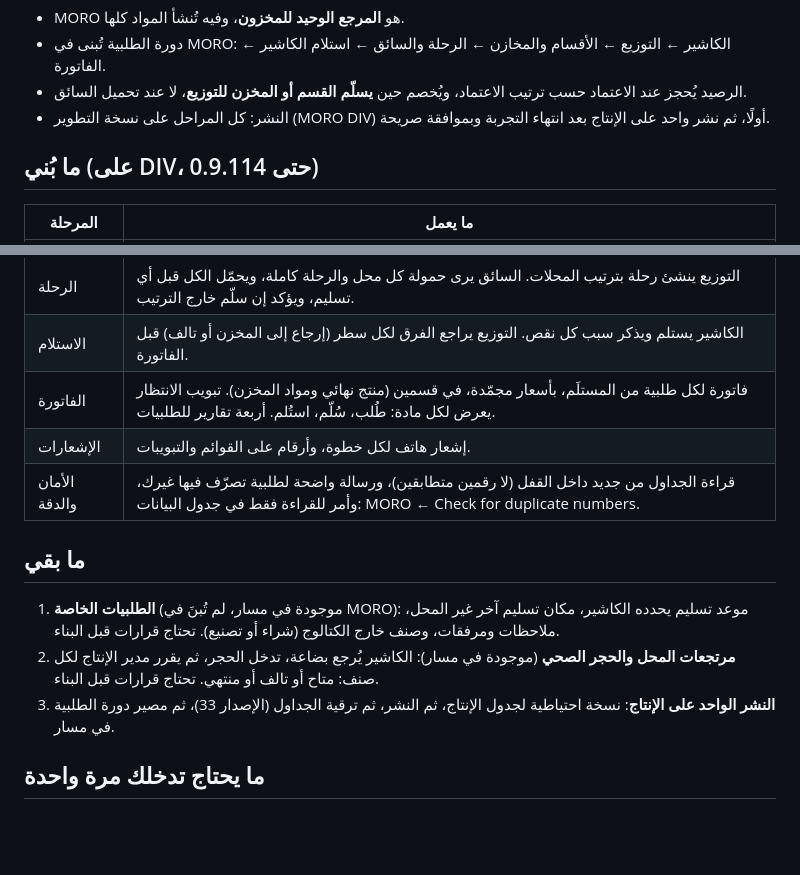
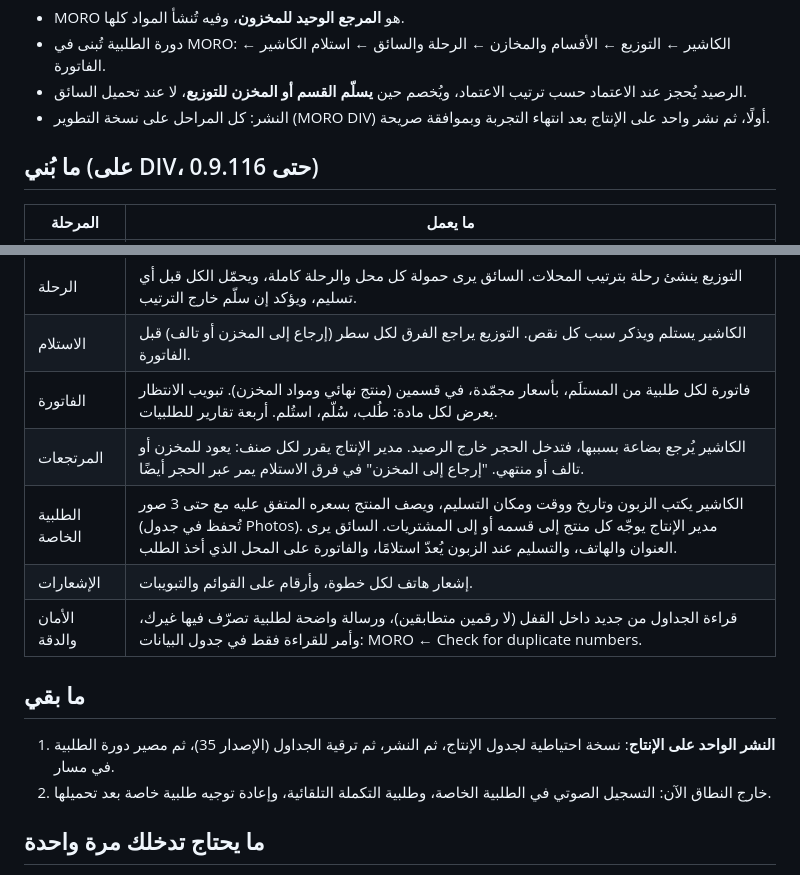
Before and after one commit to abdelfatehtebbani-creator/moro-pwa, a Markdown page: docs/MASAR_INTEGRATION_PLAN.md, 2 parts joined by grey strips. Rendered like a GitHub page; blank space fills up the shorter version.

Commit message:
docs: returns and special orders in the plan
Co-Authored-By: Claude Opus 5.5 (1M context) <noreply@anthropic.com>

```diff
--- a/docs/MASAR_INTEGRATION_PLAN.md
+++ b/docs/MASAR_INTEGRATION_PLAN.md
@@ -11,7 +11,7 @@
 - الرصيد يُحجز عند الاعتماد حسب ترتيب الاعتماد، ويُخصم حين **يسلّم القسم أو المخزن للتوزيع**، لا عند تحميل السائق.
 - النشر: كل المراحل على نسخة التطوير (MORO DIV) أولًا، ثم نشر واحد على الإنتاج بعد انتهاء التجربة وبموافقة صريحة.
 
-## ما بُني (على DIV، حتى 0.9.114)
+## ما بُني (على DIV، حتى 0.9.116)
 
 | المرحلة | ما يعمل |
 |---|---|
@@ -22,14 +22,15 @@
 | الرحلة | التوزيع ينشئ رحلة بترتيب المحلات. السائق يرى حمولة كل محل والرحلة كاملة، ويحمّل الكل قبل أي تسليم، ويؤكد إن سلّم خارج الترتيب. |
 | الاستلام | الكاشير يستلم ويذكر سبب كل نقص. التوزيع يراجع الفرق لكل سطر (إرجاع إلى المخزن أو تالف) قبل الفاتورة. |
 | الفاتورة | فاتورة لكل طلبية من المستلَم، بأسعار مجمّدة، في قسمين (منتج نهائي ومواد المخزن). تبويب الانتظار يعرض لكل مادة: طُلب، سُلّم، استُلم. أربعة تقارير للطلبيات. |
+| المرتجعات | الكاشير يُرجع بضاعة بسببها، فتدخل الحجر خارج الرصيد. مدير الإنتاج يقرر لكل صنف: يعود للمخزن أو تالف أو منتهي. "إرجاع إلى المخزن" في فرق الاستلام يمر عبر الحجر أيضًا. |
+| الطلبية الخاصة | الكاشير يكتب الزبون وتاريخ ووقت ومكان التسليم، ويصف المنتج بسعره المتفق عليه مع حتى 3 صور (تُحفظ في جدول Photos). مدير الإنتاج يوجّه كل منتج إلى قسمه أو إلى المشتريات. السائق يرى العنوان والهاتف، والتسليم عند الزبون يُعدّ استلامًا، والفاتورة على المحل الذي أخذ الطلب. |
 | الإشعارات | إشعار هاتف لكل خطوة، وأرقام على القوائم والتبويبات. |
 | الأمان والدقة | قراءة الجداول من جديد داخل القفل (لا رقمين متطابقين)، ورسالة واضحة لطلبية تصرّف فيها غيرك، وأمر للقراءة فقط في جدول البيانات: MORO ← Check for duplicate numbers. |
 
 ## ما بقي
 
-1. **الطلبيات الخاصة** (موجودة في مسار، لم تُبنَ في MORO): موعد تسليم يحدده الكاشير، مكان تسليم آخر غير المحل، ملاحظات ومرفقات، وصنف خارج الكتالوج (شراء أو تصنيع). تحتاج قرارات قبل البناء.
-2. **مرتجعات المحل والحجر الصحي** (موجودة في مسار): الكاشير يُرجع بضاعة، تدخل الحجر، ثم يقرر مدير الإنتاج لكل صنف: متاح أو تالف أو منتهي. تحتاج قرارات قبل البناء.
-3. **النشر الواحد على الإنتاج**: نسخة احتياطية لجدول الإنتاج، ثم النشر، ثم ترقية الجداول (الإصدار 33)، ثم مصير دورة الطلبية في مسار.
+1. **النشر الواحد على الإنتاج**: نسخة احتياطية لجدول الإنتاج، ثم النشر، ثم ترقية الجداول (الإصدار 35)، ثم مصير دورة الطلبية في مسار.
+2. خارج النطاق الآن: التسجيل الصوتي في الطلبية الخاصة، وطلبية التكملة التلقائية، وإعادة توجيه طلبية خاصة بعد تحميلها.
 
 ## ما يحتاج تدخلك مرة واحدة
 
```
